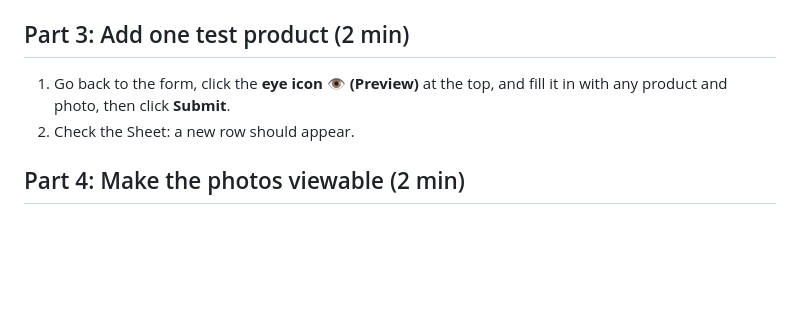
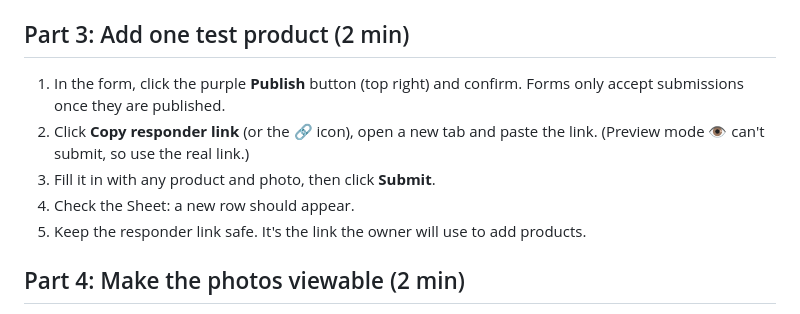
Before and after one commit to georgemartina18-cmyk/car-repair-feedback-engine, a Markdown page: kids-store/SETUP-GOOGLE-SHEET.md, the part around the change. GitHub-like rendering; blank space fills up the shorter version.

Commit message:
Setup guide: publish form and submit via responder link, not preview
Co-Authored-By: Claude Opus 5.5 <noreply@anthropic.com>
Claude-Session: https://claude.ai/code/session_01HJpd3s8SqEizrLrBZwETky

```diff
--- a/kids-store/SETUP-GOOGLE-SHEET.md
+++ b/kids-store/SETUP-GOOGLE-SHEET.md
@@ -47,9 +47,13 @@ will hand over to her, so that she owns her product list.
 
 ## Part 3: Add one test product (2 min)
 
-1. Go back to the form, click the **eye icon 👁 (Preview)** at the top, and fill it in with
-   any product and photo, then click **Submit**.
-2. Check the Sheet: a new row should appear.
+1. In the form, click the purple **Publish** button (top right) and confirm. Forms only
+   accept submissions once they are published.
+2. Click **Copy responder link** (or the 🔗 icon), open a new tab and paste the link.
+   (Preview mode 👁 can't submit, so use the real link.)
+3. Fill it in with any product and photo, then click **Submit**.
+4. Check the Sheet: a new row should appear.
+5. Keep the responder link safe. It's the link the owner will use to add products.
 
 ## Part 4: Make the photos viewable (2 min)
 
```
